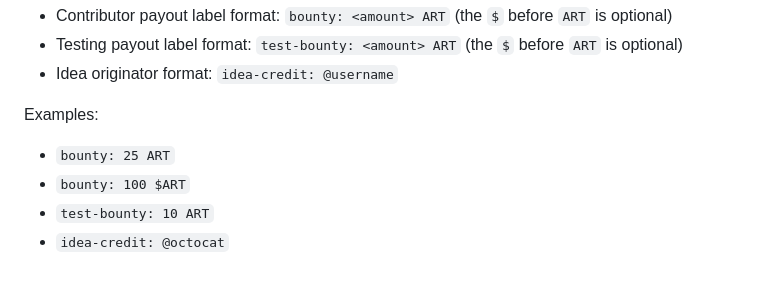
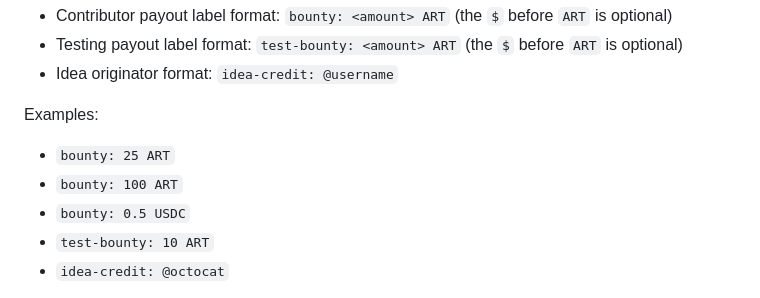
Before and after one commit to TheJollyLaMa/ArtFi, a Markdown page: README.md, the part around the change. Rendered like a GitHub page.

```diff
--- a/README.md
+++ b/README.md
@@ -141,7 +141,8 @@ ArtFi payroll automation now recognizes **$ART-only** payout labels on GitHub is
 Examples:
 
 - `bounty: 25 ART`
-- `bounty: 100 $ART`
+- `bounty: 100 ART`
+- `bounty: 0.5 USDC`
 - `test-bounty: 10 ART`
 - `idea-credit: @octocat`
 
```
